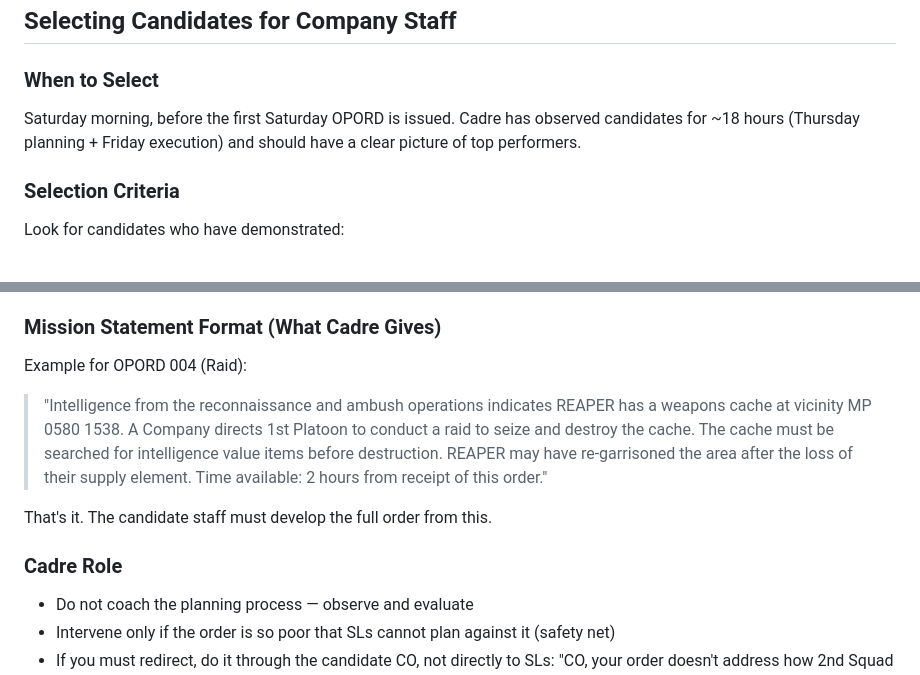
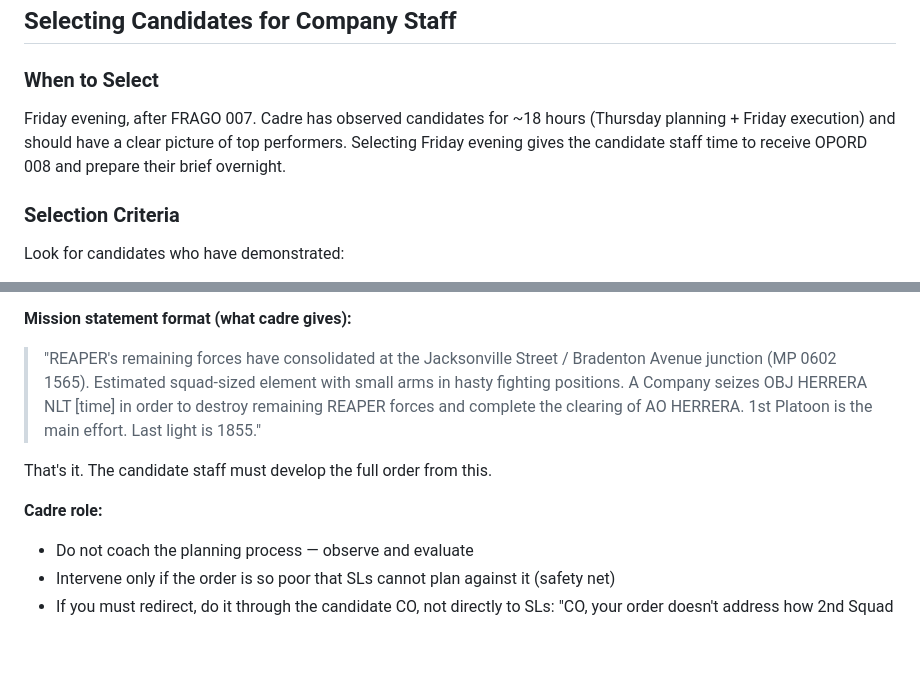
Before and after one commit to mattgwagner/tlp-opords, a Markdown page: FLX/candidate-company-staff-guide.md, 2 parts joined by grey strips. GitHub-like rendering; blank space fills up the shorter version.

```diff
--- a/FLX/candidate-company-staff-guide.md
+++ b/FLX/candidate-company-staff-guide.md
@@ -31,7 +31,7 @@ COP security during maneuver is **notional** — the OPORD states "remaining com
 ## Selecting Candidates for Company Staff
 
 ### When to Select
-Saturday morning, before the first Saturday OPORD is issued. Cadre has observed candidates for ~18 hours (Thursday planning + Friday execution) and should have a clear picture of top performers.
+Friday evening, after FRAGO 007. Cadre has observed candidates for ~18 hours (Thursday planning + Friday execution) and should have a clear picture of top performers. Selecting Friday evening gives the candidate staff time to receive OPORD 008 and prepare their brief overnight.
 
 ### Selection Criteria
 Look for candidates who have demonstrated:
@@ -99,13 +126,12 @@ Brief the selected candidates privately. Frame it as: "You've demonstrated stron
 3. The candidate CO briefs the order directly to SLs
 4. SLs conduct their own TLPs and execute
 
-### Mission Statement Format (What Cadre Gives)
-Example for OPORD 004 (Raid):
-> "Intelligence from the reconnaissance and ambush operations indicates REAPER has a weapons cache at vicinity MP 0580 1538. A Company directs 1st Platoon to conduct a raid to seize and destroy the cache. The cache must be searched for intelligence value items before destruction. REAPER may have re-garrisoned the area after the loss of their supply element. Time available: 2 hours from receipt of this order."
+**Mission statement format (what cadre gives):**
+> "REAPER's remaining forces have consolidated at the Jacksonville Street / Bradenton Avenue junction (MP 0602 1565). Estimated squad-sized element with small arms in hasty fighting positions. A Company seizes OBJ HERRERA NLT [time] in order to destroy remaining REAPER forces and complete the clearing of AO HERRERA. 1st Platoon is the main effort. Last light is 1855."
 
 That's it. The candidate staff must develop the full order from this.
 
-### Cadre Role
+**Cadre role:**
 - Do not coach the planning process — observe and evaluate
 - Intervene only if the order is so poor that SLs cannot plan against it (safety net)
 - If you must redirect, do it through the candidate CO, not directly to SLs: "CO, your order doesn't address how 2nd Squad supports the assault. What's their task?"
```
Also changed, not shown: other parts of FLX/candidate-company-staff-guide.md (+47 -20 lines), FLX/cadre-brief.md (+9 -2 lines).
